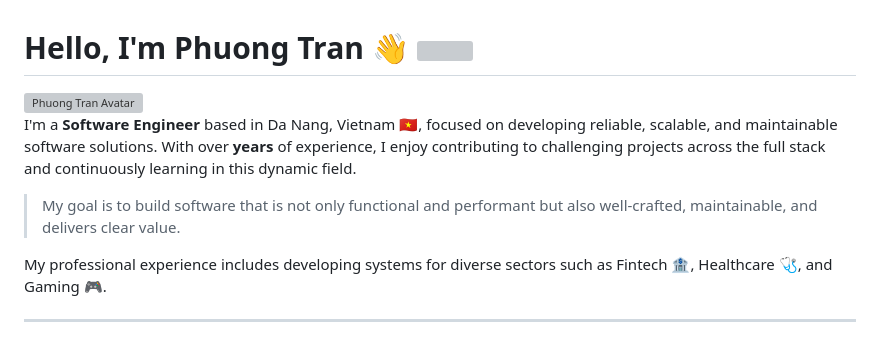
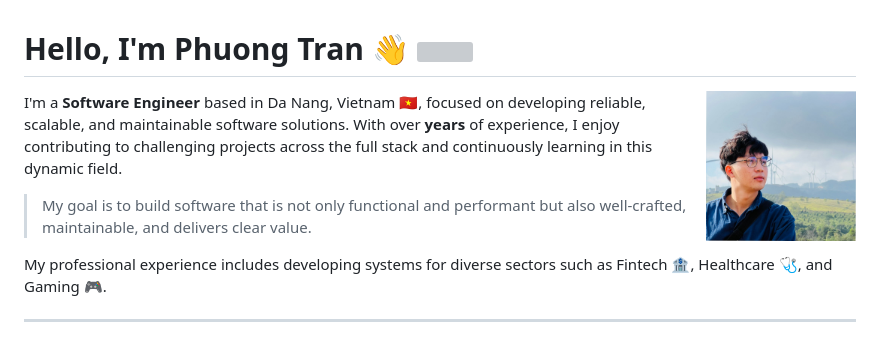
Before and after one commit to phuongfullstack/phuongfullstack.github.io, a Markdown page: README.md, the part around the change. Drawn GitHub-style; grey boxes are pictures that could not be loaded.

```diff
--- a/README.md
+++ b/README.md
@@ -1,6 +1,6 @@
 # Hello, I'm Phuong Tran 👋 <img src="https://media.giphy.com/media/hvRJCLFzcasrR4ia7z/giphy.gif" width="25px">
 
-<img src="[assets/images/phuong-avatar.jpg](https://scontent.fsgn2-11.fna.fbcdn.net/v/t39.30808-6/475869596_2343168442725869_5811913006240498098_n.jpg?_nc_cat=105&ccb=1-7&_nc_sid=6ee11a&_nc_eui2=AeEICRpDM-vzXy4vRTP70KpT_FqVtYbC_sz8WpW1hsL-zB4gOJS0slgv4xtJXY0PySP4_sRlrvcjUjvP4ZyrDmD0&_nc_ohc=79pC39sw33sQ7kNvwHpP9XX&_nc_oc=AdlLRmRR92JfOgV0y7Oxkg0SjDTkZaBdfym4PCVy6oSSkKrVVT_pdPOSA7yDomkEUrsjBtoyZlG2RXPpMEH94Ukk&_nc_zt=23&_nc_ht=scontent.fsgn2-11.fna&_nc_gid=nt4dRO1USScBupeb7hsZRQ&oh=00_AfGhe4y1r89Z8dP7u5v-uGoyDgS7OyMWMkydf1Mp2UBdkg&oe=680ACCBD)" alt="Phuong Tran Avatar" width="150" align="right">
+<img src="1674799608220.jpeg" alt="Phuong Tran Avatar" width="150" align="right">
 
 I'm a **Software Engineer** based in Da Nang, Vietnam 🇻🇳, focused on developing reliable, scalable, and maintainable software solutions. With over **<!-- DYNAMIC_YEARS --> years** of experience, I enjoy contributing to challenging projects across the full stack and continuously learning in this dynamic field.
 
```
